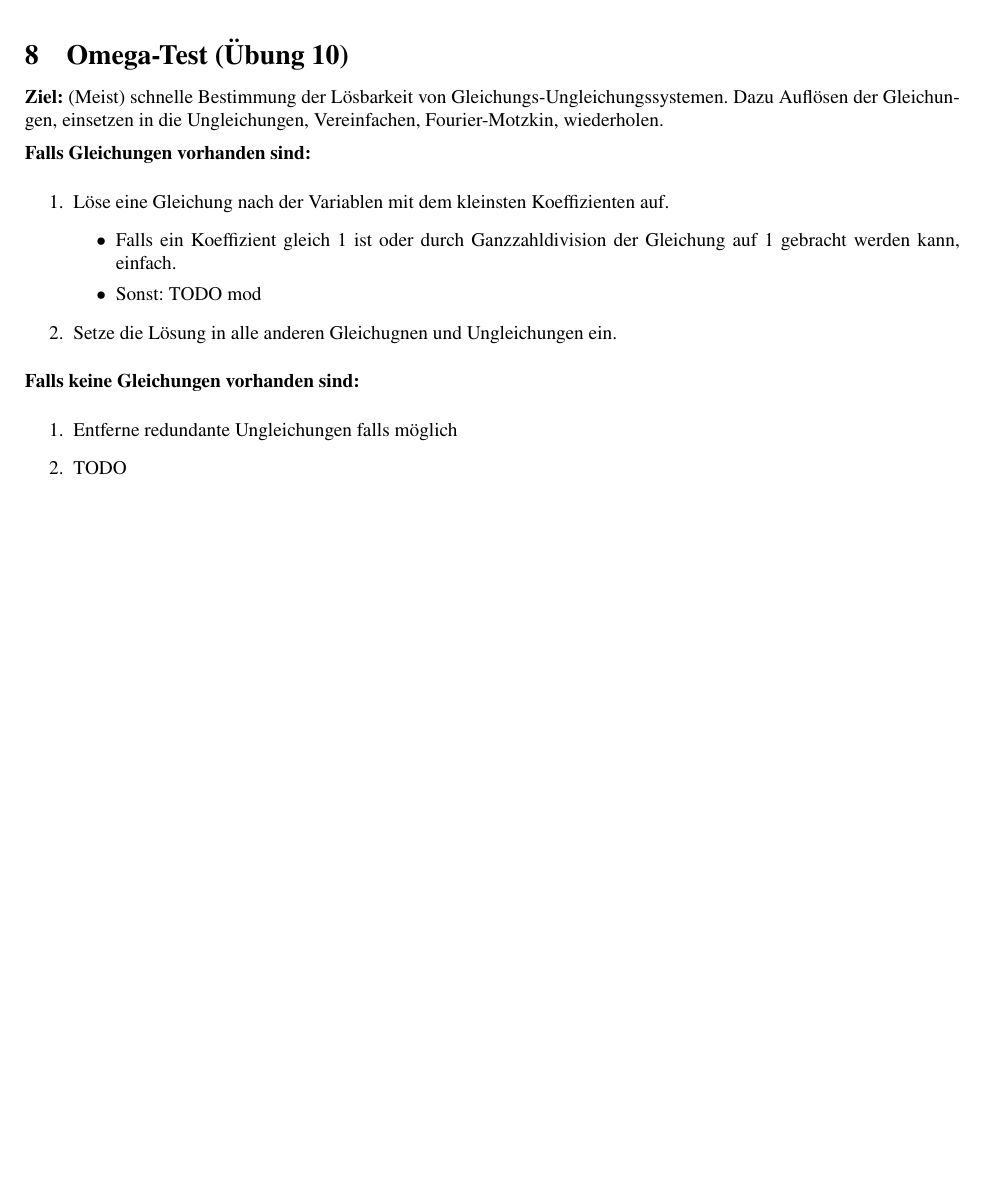
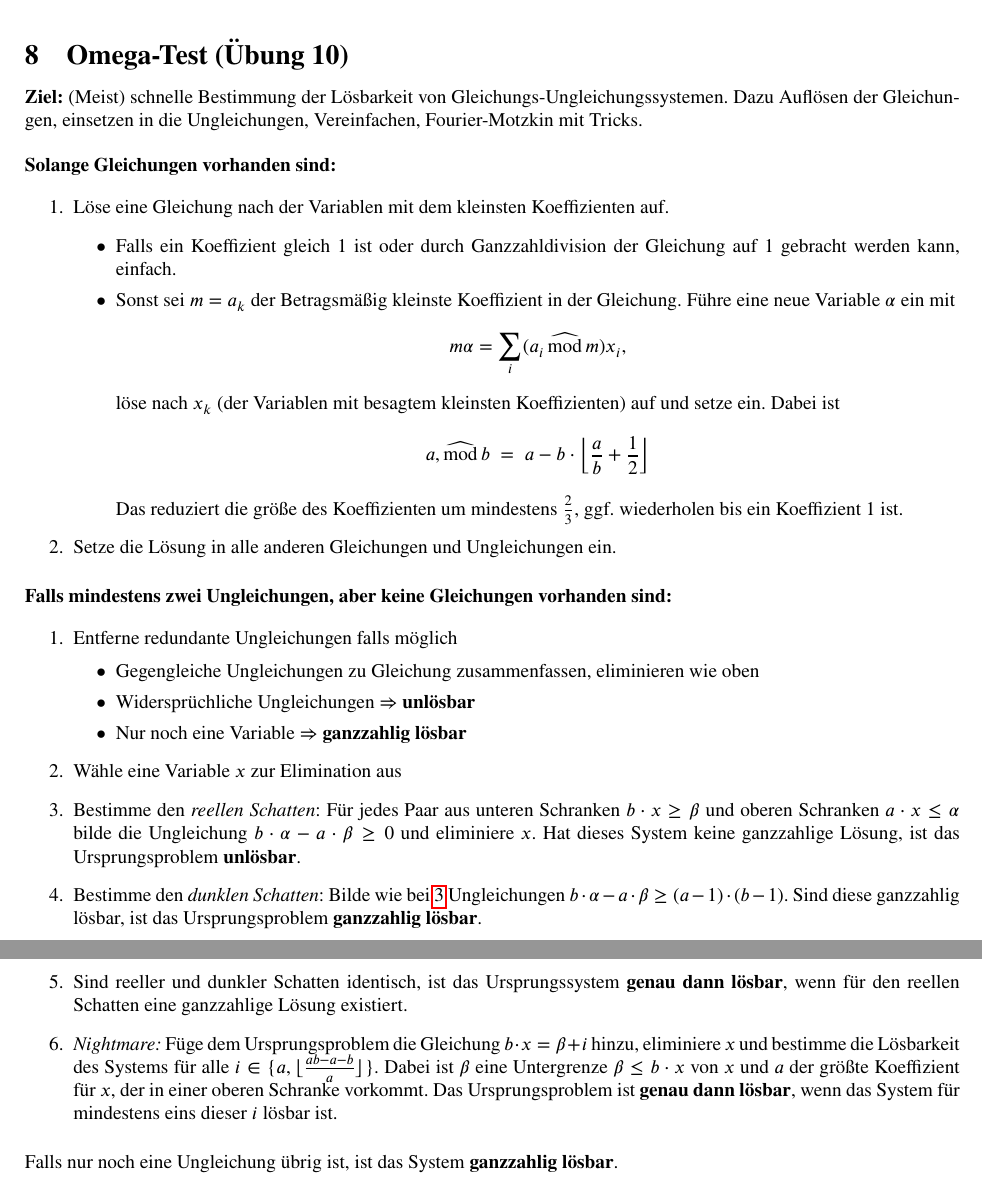
Before and after one commit to N-Coder/AbhAna, a LaTeX document (Rezepte/Rezepte.tex): part of page 4 of 4 before the commit and two parts of pages 4 and 5 of 5 after it, the two joined at a grey line, cut so that both start at the same text, the shorter picture padded with empty space. Compiled offline with pdfLaTeX.

Commit message:
Rezept Omega-Test

```diff
--- a/Rezepte/Rezepte.tex
+++ b/Rezepte/Rezepte.tex
@@ -206,22 +206,42 @@ Währenddessen wird die \textit{Ordnung} zwischen den Indizes der Leseoperation
 
 \section{Omega-Test (Übung 10)}
 
-\textbf{Ziel:} (Meist) schnelle Bestimmung der Lösbarkeit von Gleichungs-Ungleichungssystemen. Dazu Auflösen der Gleichungen, einsetzen in die Ungleichungen, Vereinfachen, Fourier-Motzkin, wiederholen.
+\textbf{Ziel:} (Meist) schnelle Bestimmung der Lösbarkeit von Gleichungs-Ungleichungssystemen. Dazu Auflösen der Gleichungen, einsetzen in die Ungleichungen, Vereinfachen, Fourier-Motzkin mit Tricks.
 
-\textbf{Falls Gleichungen vorhanden sind:}
+\smallskip\smallskip
+\textbf{Solange Gleichungen vorhanden sind:}
+\vspace*{-0.3em}
 \begin{enumerate}
     \item Löse eine Gleichung nach der Variablen mit dem kleinsten Koeffizienten auf.
         \begin{itemize}
             \item Falls ein Koeffizient gleich 1 ist oder durch Ganzzahldivision der Gleichung auf 1 gebracht werden kann, einfach.
-            \item Sonst: TODO mod
+            \item Sonst sei $m=a_k$ der Betragsmäßig kleinste Koeffizient in der Gleichung.
+                 Führe eine neue Variable $\alpha$ ein mit
+                \[m\alpha = \sum_i(a_i\,\widehat\mathrm{mod}\,m)x_i,\]
+                löse nach $x_k$ (der Variablen mit besagtem kleinsten Koeffizienten) auf und setze ein. Dabei ist
+                \[a,\widehat\mathrm{mod}\,b\;=\;a-b\cdot\left\lfloor\frac a b+\frac12\right\rfloor\]
+                Das reduziert die größe des Koeffizienten um mindestens $\frac23$, ggf. wiederholen bis ein Koeffizient 1 ist.
         \end{itemize}
-    \item Setze die Lösung in alle anderen Gleichugnen und Ungleichungen ein.
+    \item Setze die Lösung in alle anderen Gleichungen und Ungleichungen ein.
 \end{enumerate}
 
-\textbf{Falls keine Gleichungen vorhanden sind:}
+\textbf{Falls mindestens zwei Ungleichungen, aber keine Gleichungen vorhanden sind:}
+\vspace*{-0.3em}
 \begin{enumerate}
     \item Entferne redundante Ungleichungen falls möglich
-    \item TODO
+        \vspace*{-0.3em}
+        \begin{itemize}
+            \item Gegengleiche Ungleichungen zu Gleichung zusammenfassen, eliminieren wie oben
+            \item Widersprüchliche Ungleichungen $\Rightarrow$ \textbf{unlösbar}
+            \item Nur noch eine Variable $\Rightarrow$ \textbf{ganzzahlig lösbar}
+        \end{itemize}
+    \item Wähle eine Variable $x$ zur Elimination aus
+    \item \label{reellerschatten} Bestimme den \textit{reellen Schatten}: Für jedes Paar aus unteren Schranken $b\cdot x\geq\beta$ und oberen Schranken $a\cdot x\leq\alpha$ bilde die Ungleichung $b\cdot \alpha-a\cdot \beta\geq0$ und eliminiere $x$. Hat dieses System keine ganzzahlige Lösung, ist das Ursprungsproblem \textbf{unlösbar}.
+    \item Bestimme den \textit{dunklen Schatten}: Bilde wie bei \ref{reellerschatten} Ungleichungen $b\cdot \alpha-a\cdot\beta\geq(a-1)\cdot(b-1)$. Sind diese ganzzahlig lösbar, ist das Ursprungsproblem \textbf{ganzzahlig lösbar}.
+    \item Sind reeller und dunkler Schatten identisch, ist das Ursprungssystem \textbf{genau dann lösbar}, wenn für den reellen Schatten eine ganzzahlige Lösung existiert.
+    \item \textit{Nightmare:} Füge dem Ursprungsproblem die Gleichung $b\cdot x=\beta+i$ hinzu, eliminiere $x$ und bestimme die Lösbarkeit des Systems für alle $i\in\{a,\lfloor\frac{ab-a-b}a\rfloor\}$. Dabei ist $\beta$ eine Untergrenze $\beta\leq b\cdot x$ von $x$ und $a$ der größte Koeffizient für $x$, der in einer oberen Schranke vorkommt. Das Ursprungsproblem ist \textbf{genau dann lösbar}, wenn das System für mindestens eins dieser $i$ lösbar ist.
 \end{enumerate}
 
+Falls nur noch eine Ungleichung übrig ist, ist das System \textbf{ganzzahlig lösbar}.
+
 \end{document}
```
